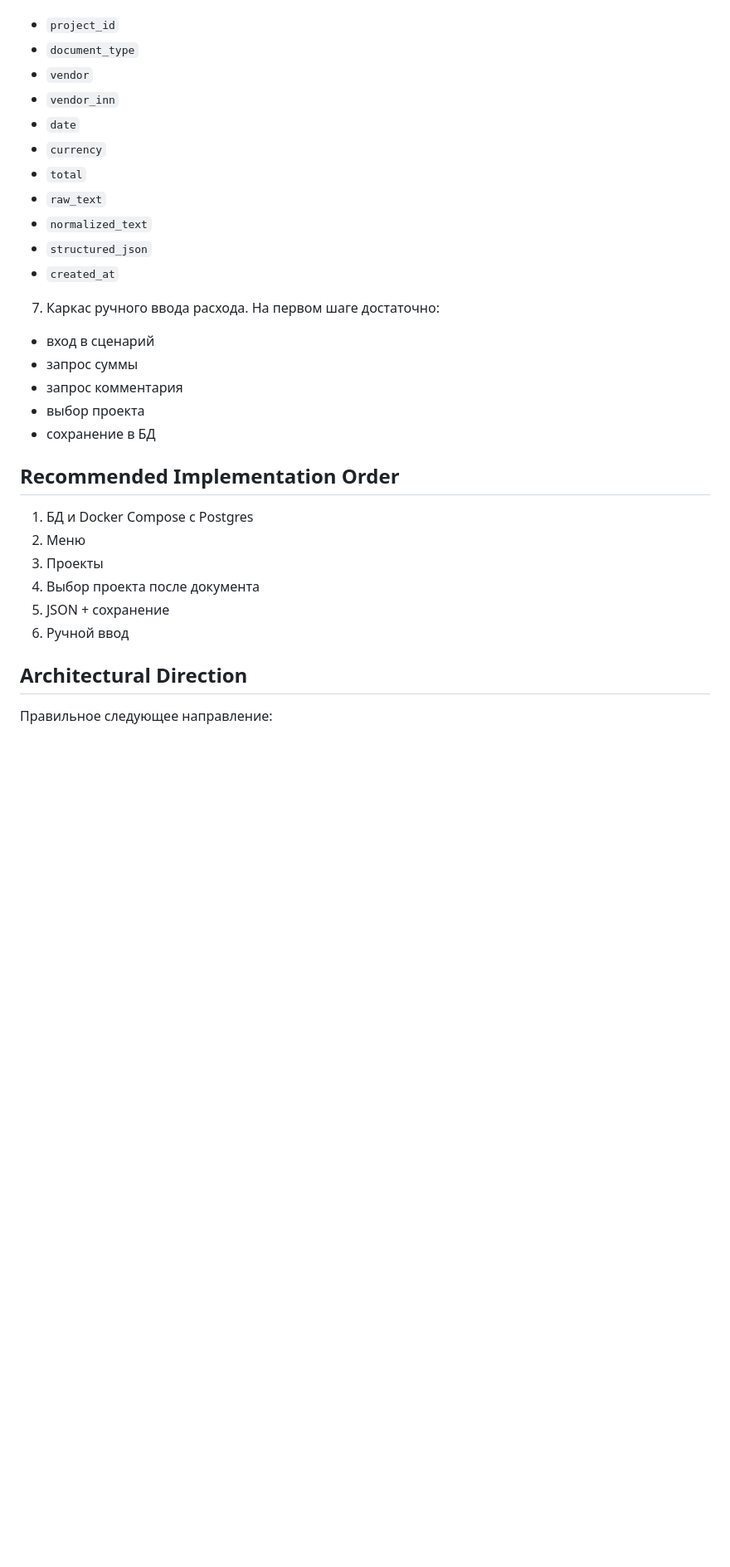
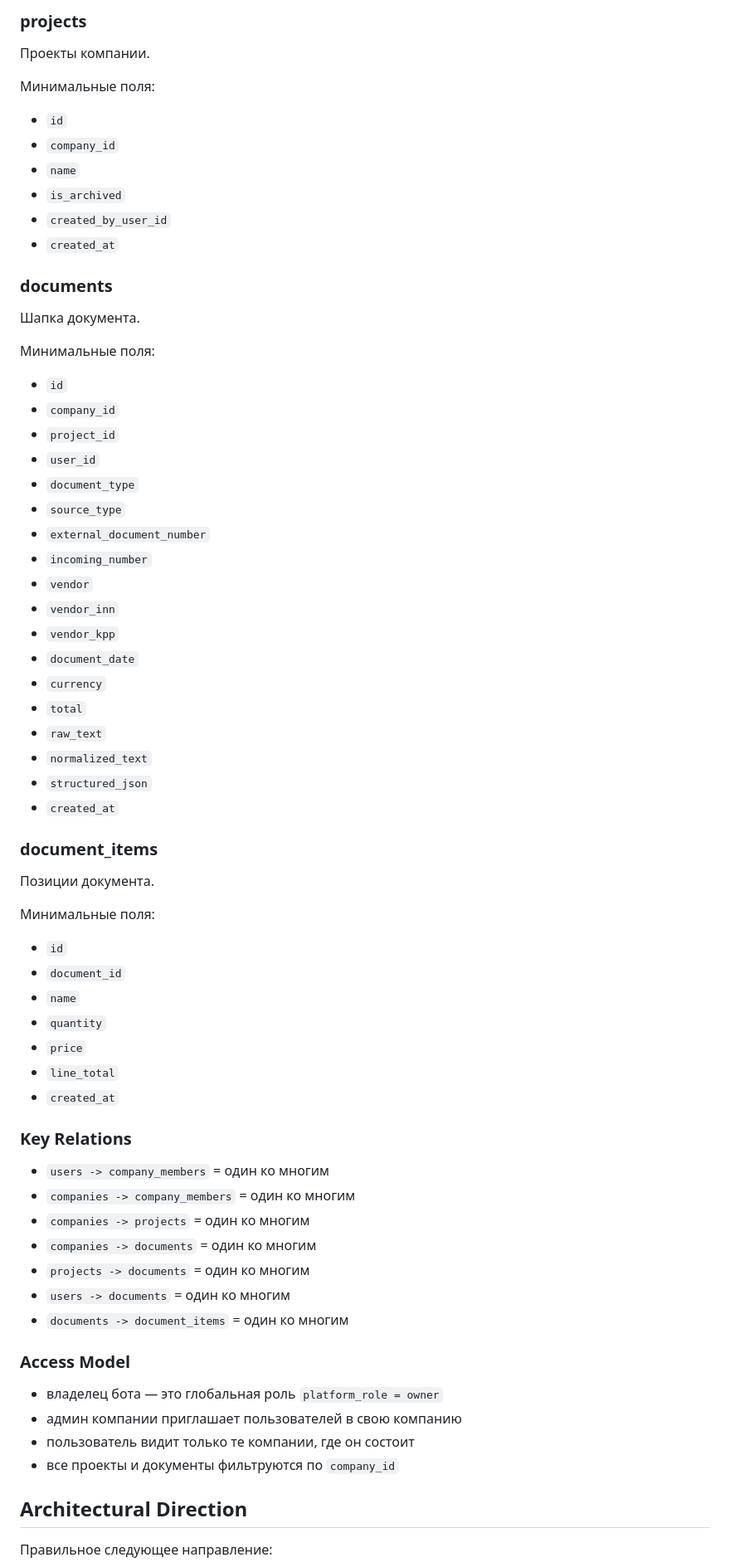
Before and after one commit to akizyakov-arch/zatratpro, a Markdown page: PROJECT_STATE.md, the part around one of its changes. Shown at 83% size. Rendered like a GitHub page; blank space fills up the shorter version.

```diff
--- a/PROJECT_STATE.md
+++ b/PROJECT_STATE.md
@@ -180,8 +244,30 @@ Flow:
+### projects
+Проекты компании.
+
+Минимальные поля:
+- `id`
+- `company_id`
+- `name`
+- `is_archived`
+- `created_by_user_id`
+- `created_at`
+
+### documents
+Шапка документа.
+
+Минимальные поля:
+- `id`
+- `company_id`
 - `project_id`
+- `user_id`
 - `document_type`
+- `source_type`
+- `external_document_number`
+- `incoming_number`
 - `vendor`
 - `vendor_inn`
-- `date`
+- `vendor_kpp`
+- `document_date`
 - `currency`
 - `total`
 - `raw_text`
@@ -189,21 +275,32 @@ Flow:
 - `structured_json`
 - `created_at`
 
-7. Каркас ручного ввода расхода.
-На первом шаге достаточно:
-- вход в сценарий
-- запрос суммы
-- запрос комментария
-- выбор проекта
-- сохранение в БД
+### document_items
+Позиции документа.
 
-## Recommended Implementation Order
-1. БД и Docker Compose с Postgres
-2. Меню
-3. Проекты
-4. Выбор проекта после документа
-5. JSON + сохранение
-6. Ручной ввод
+Минимальные поля:
+- `id`
+- `document_id`
+- `name`
+- `quantity`
+- `price`
+- `line_total`
+- `created_at`
+
+### Key Relations
+- `users -> company_members` = один ко многим
+- `companies -> company_members` = один ко многим
+- `companies -> projects` = один ко многим
+- `companies -> documents` = один ко многим
+- `projects -> documents` = один ко многим
+- `users -> documents` = один ко многим
+- `documents -> document_items` = один ко многим
+
+### Access Model
+- владелец бота — это глобальная роль `platform_role = owner`
+- админ компании приглашает пользователей в свою компанию
+- пользователь видит только те компании, где он состоит
+- все проекты и документы фильтруются по `company_id`
 
 ## Architectural Direction
 Правильное следующее направление:
```
Also changed, not shown: other parts of PROJECT_STATE.md (+108 -43 lines).
